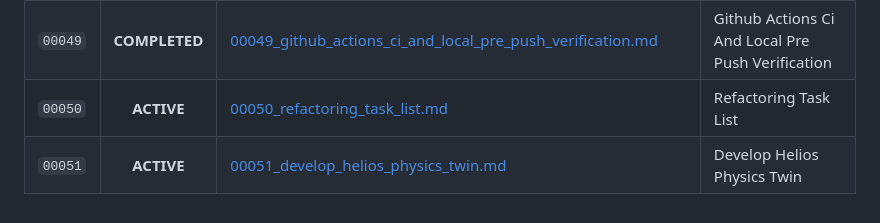
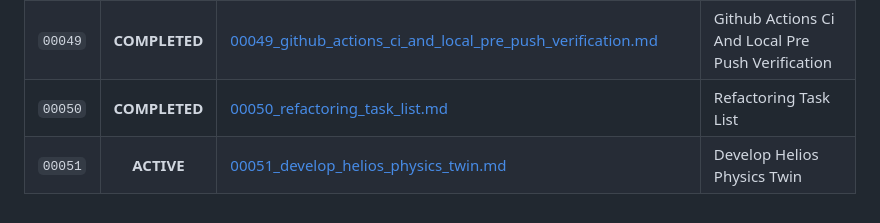
Before and after one commit to cspark7701/helios, a Markdown page: docs/exec-plans/INDEX.md, the part around the change. Rendered like a GitHub page.

Commit message:
docs(exec-plans): archive completed refactoring plan 00050 and update master index
- Record final verification results across 20 refactoring tasks (R-01 through R-20)
- Move 00050_refactoring_task_list.md from active/ to completed/ directory
- Update plan 00050 status to COMPLETED with link in docs/exec-plans/INDEX.md

Files:
 M  docs/exec-plans/INDEX.md
 D  docs/exec-plans/active/00050_refactoring_task_list.md
 A  docs/exec-plans/completed/00050_refactoring_task_list.md

```diff
--- a/docs/exec-plans/INDEX.md
+++ b/docs/exec-plans/INDEX.md
@@ -50,5 +50,5 @@ This registry indexes all active and completed execution plans in accordance wit
 | `00047` | **COMPLETED** | [00047_steerer_power_supply_current_actuation_and_timing.md](file:///home/cspark/Work/simulation_codes-working/helios/docs/exec-plans/completed/00047_steerer_power_supply_current_actuation_and_timing.md) | Steerer Power Supply Current Actuation And Timing |
 | `00048` | **COMPLETED** | [00048_web_operator_gui_and_side_panel_prompt_window.md](file:///home/cspark/Work/simulation_codes-working/helios/docs/exec-plans/completed/00048_web_operator_gui_and_side_panel_prompt_window.md) | Web Operator Gui And Side Panel Prompt Window |
 | `00049` | **COMPLETED** | [00049_github_actions_ci_and_local_pre_push_verification.md](file:///home/cspark/Work/simulation_codes-working/helios/docs/exec-plans/completed/00049_github_actions_ci_and_local_pre_push_verification.md) | Github Actions Ci And Local Pre Push Verification |
-| `00050` | **ACTIVE** | [00050_refactoring_task_list.md](file:///home/cspark/Work/simulation_codes-working/helios/docs/exec-plans/active/00050_refactoring_task_list.md) | Refactoring Task List |
+| `00050` | **COMPLETED** | [00050_refactoring_task_list.md](file:///home/cspark/Work/simulation_codes-working/helios/docs/exec-plans/completed/00050_refactoring_task_list.md) | Refactoring Task List |
 | `00051` | **ACTIVE** | [00051_develop_helios_physics_twin.md](file:///home/cspark/Work/simulation_codes-working/helios/docs/exec-plans/active/00051_develop_helios_physics_twin.md) | Develop Helios Physics Twin |
```
Also changed, not shown: 2 other files.
